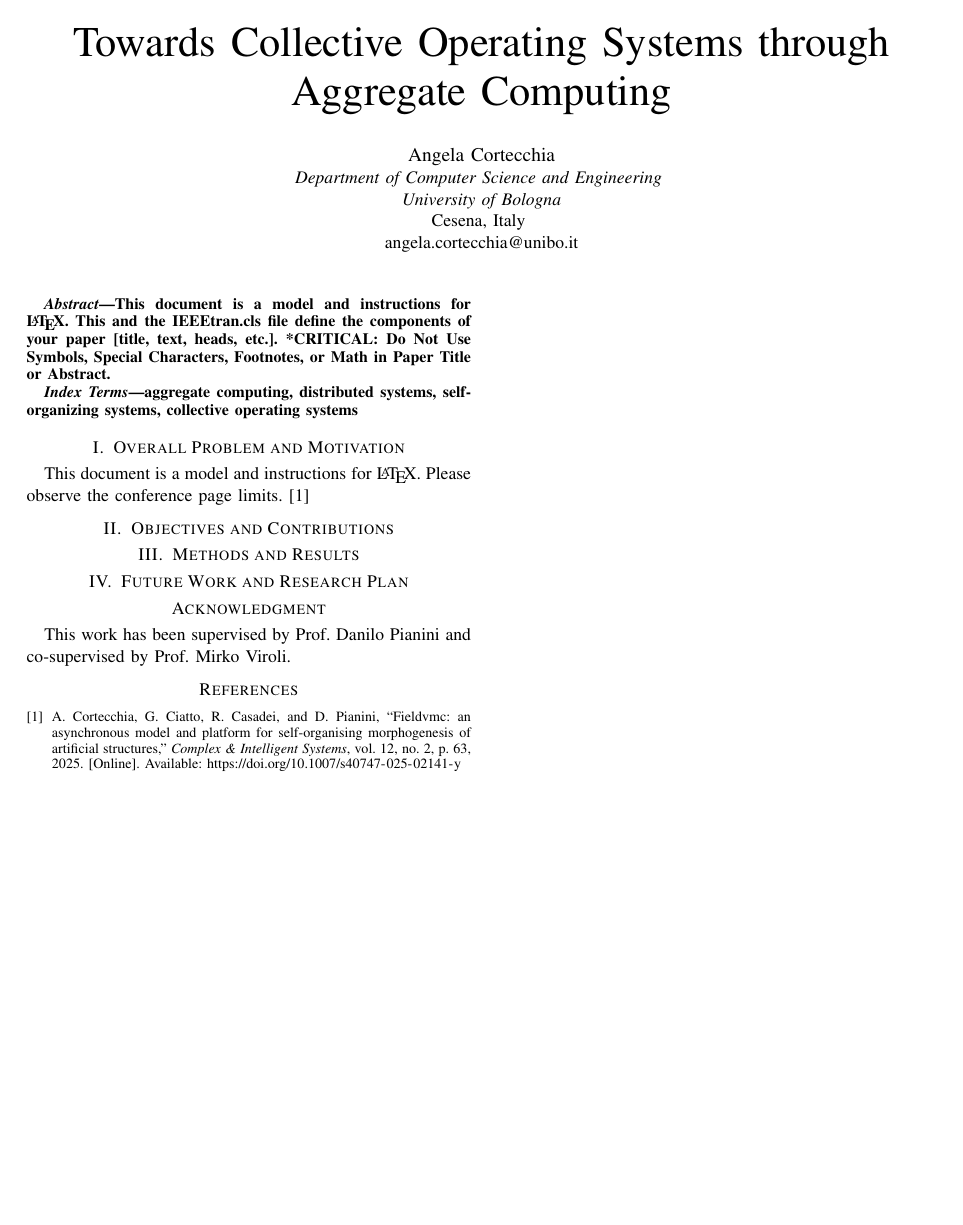
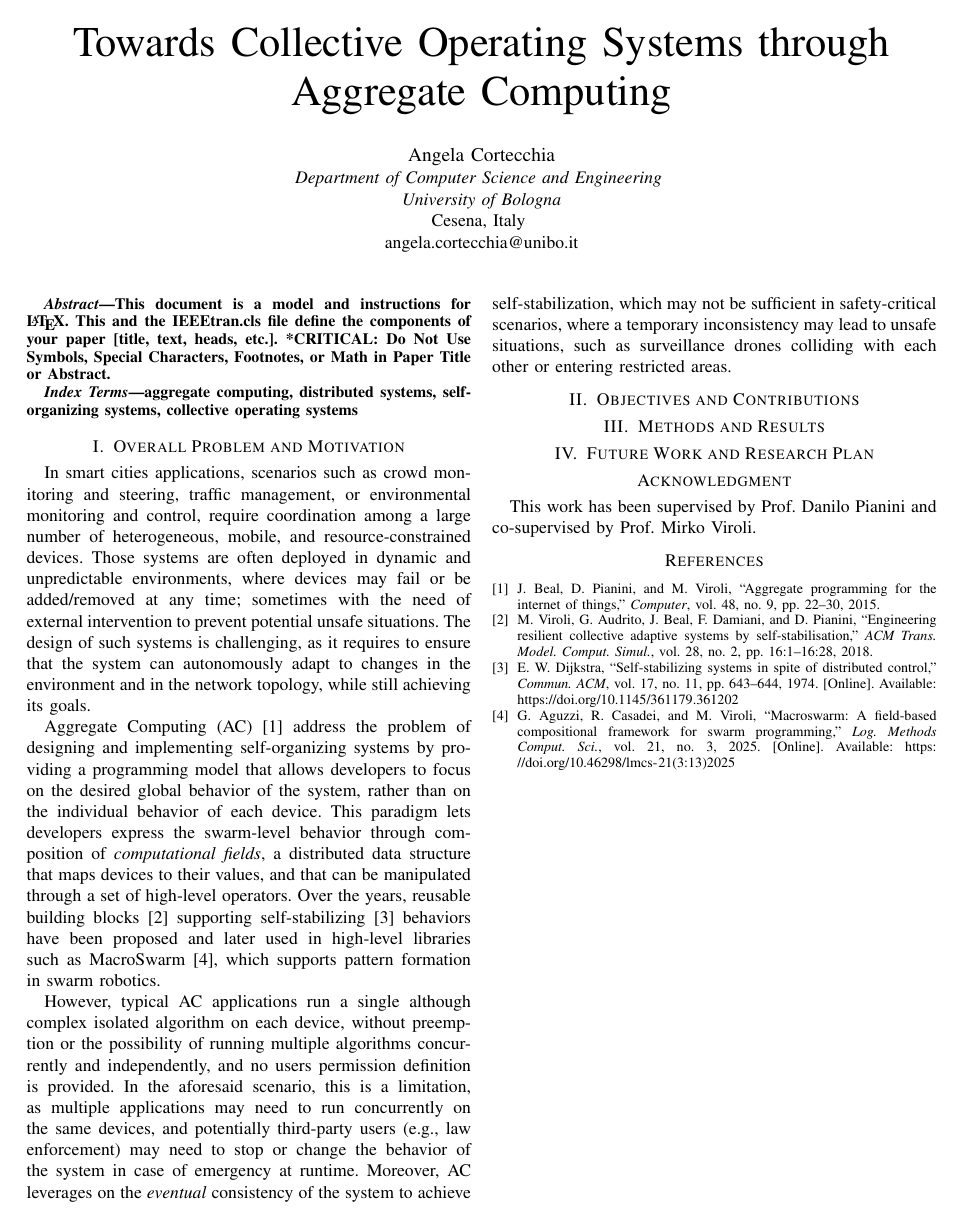
Before and after one commit to angelacorte/paper-2026-acsos-phd-symposium, a LaTeX paper (paper-2026-acsos-phd-symposium.tex): the whole page. Compiled offline with pdfLaTeX; a missing font is replaced by an installed copy or a similar font; a LaTeX package or settings file that is missing is left out.

Commit message:
add draft for overall problem and motivation

```diff
--- a/paper-2026-acsos-phd-symposium.tex
+++ b/paper-2026-acsos-phd-symposium.tex
@@ -34,9 +34,47 @@ aggregate computing, distributed systems, self-organizing systems, collective op
 \end{IEEEkeywords}
 
 \section{Overall Problem and Motivation}\label{sec:overall-problem-and-motivation}
-This document is a model and instructions for \LaTeX.
-Please observe the conference page limits.
-\cite{Cortecchia2025CAIS}
+In smart cities applications,
+scenarios such as crowd monitoring and steering,
+traffic management,
+or environmental monitoring and control,
+require coordination among a large number of heterogeneous, mobile, and resource-constrained devices.
+%
+Those systems are often deployed in dynamic and unpredictable environments,
+where devices may fail or be added/removed at any time;
+sometimes with the need of external intervention to prevent potential unsafe situations.
+%
+The design of such systems is challenging,
+as it requires to ensure that the system can autonomously adapt to changes in the environment and in the network topology,
+while still achieving its goals.
+
+\ac{ac}~\cite{DBLP:journals/computer/BealPV15} address the problem of designing and implementing self-organizing systems by providing a programming model that allows developers to focus on the desired global behavior of the system,
+rather than on the individual behavior of each device.
+%
+This paradigm lets developers express the swarm-level behavior through composition of \emph{computational fields},
+a distributed data structure that maps devices to their values,
+and that can be manipulated through a set of high-level operators.
+%
+Over the years, reusable building blocks~\cite{DBLP:journals/tomacs/ViroliABDP18}
+supporting self-stabilizing~\cite{DBLP:journals/cacm/Dijkstra74} behaviors
+have been proposed and later used in high-level libraries such as MacroSwarm~\cite{DBLP:journals/lmcs/AguzziCV25},
+which supports pattern formation in swarm robotics.
+
+However,
+typical \ac{ac} applications run a single although complex isolated algorithm on each device,
+without preemption or
+the possibility of running multiple algorithms concurrently and independently,
+and no users permission definition is provided.
+%
+In the aforesaid scenario, this is a limitation,
+as multiple applications may need to run concurrently on the same devices,
+and potentially third-party users (e.g., law enforcement) may need to stop or change the behavior of the system in case of emergency at runtime.
+%
+Moreover,
+\ac{ac} leverages on the \emph{eventual} consistency of the system to achieve self-stabilization,
+which may not be sufficient in safety-critical scenarios,
+where a temporary inconsistency may lead to unsafe situations,
+such as surveillance drones colliding with each other or entering restricted areas.
 
 \section{Objectives and Contributions}\label{sec:objectives-and-contributions}
 
```
